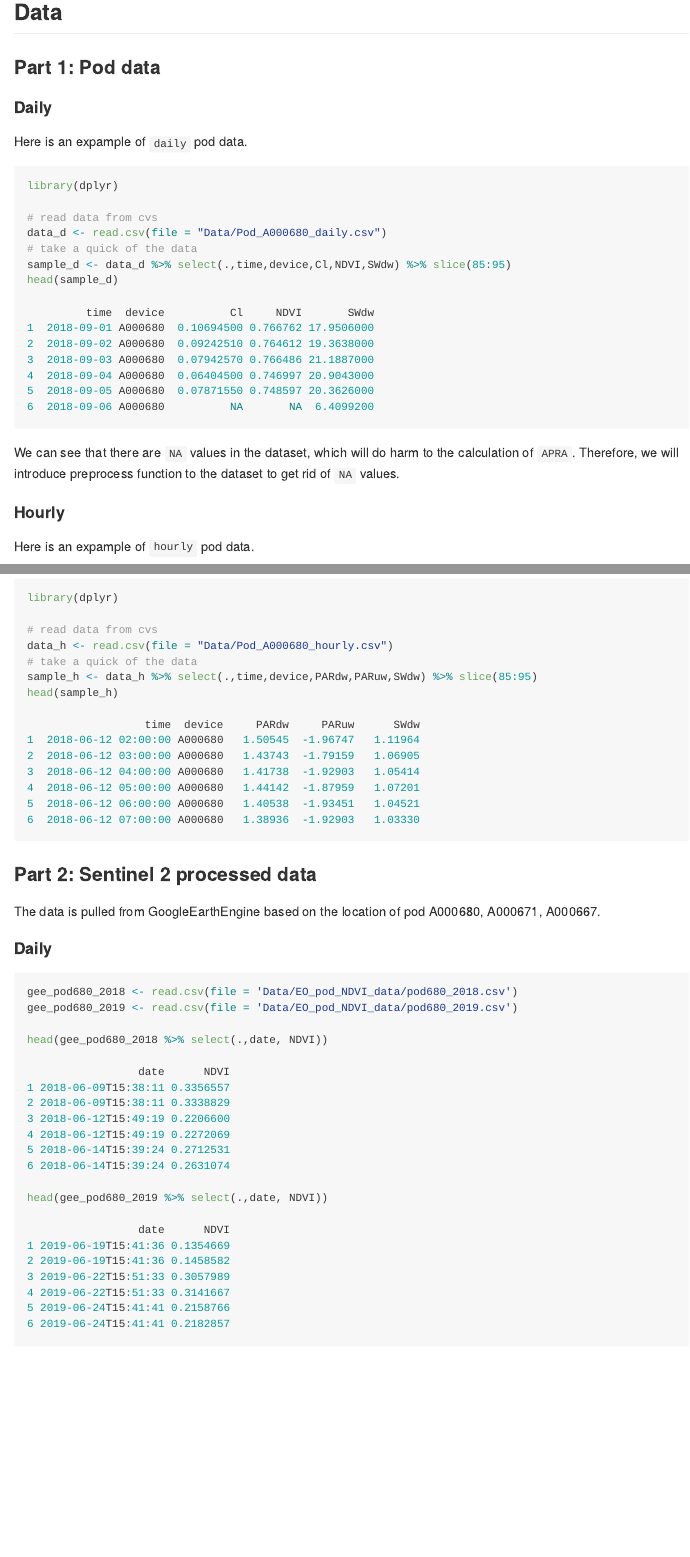
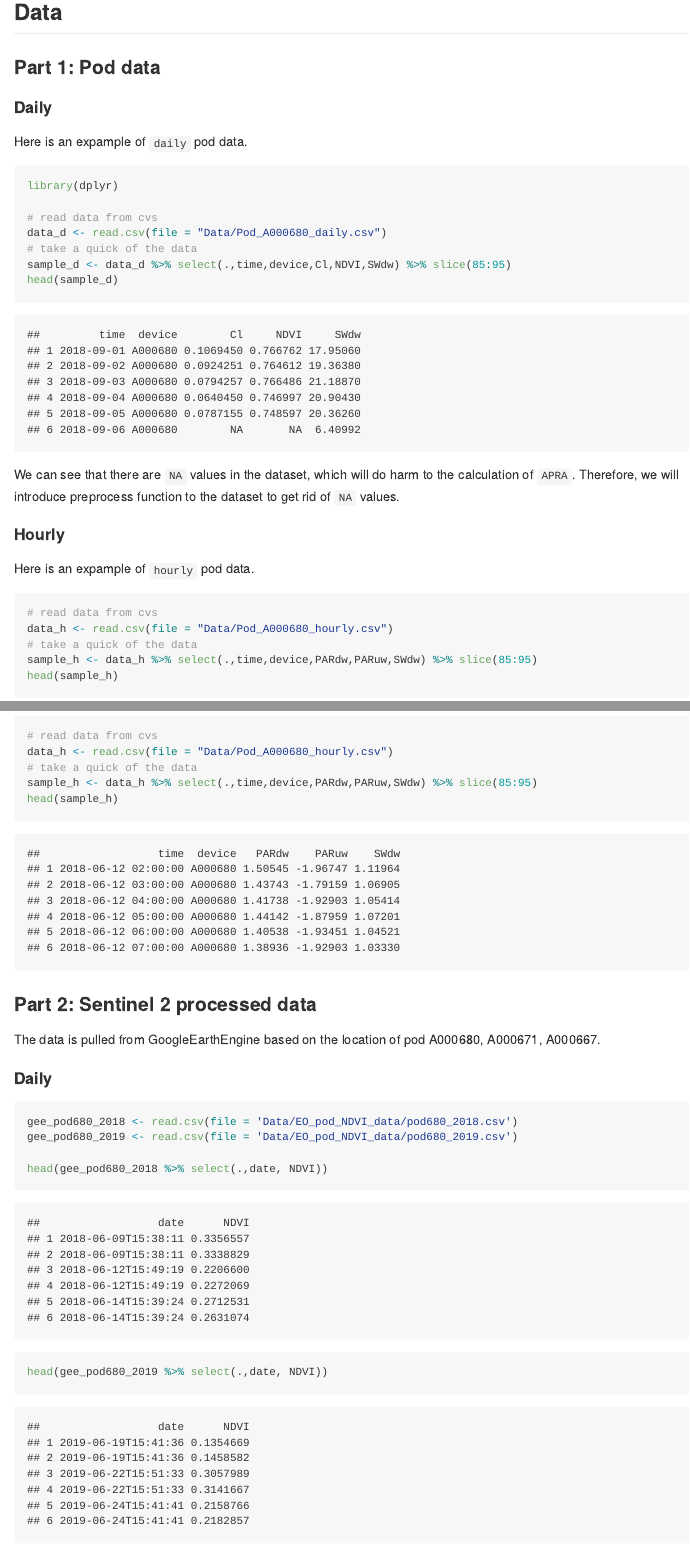
Before and after one commit to zhmeng119/MultiscaleCropYield, an R Markdown document (Docs/Report.Rmd): the page in a window 1100 px wide, from 260 px down, and a second part further down, joined at a grey line. Rendered offline with R 4.5, knitr and Pandoc, with nearby package versions.

Commit message:
Code changes, syntax, knit options, etc.

````diff
--- a/Docs/Report.Rmd
+++ b/Docs/Report.Rmd
@@ -25,7 +26,7 @@ knitr::opts_chunk$set(echo = TRUE)
 
 #### Daily
 Here is an expample of `daily` pod data.
-```{r eval = FALSE}
+```{r}
 library(dplyr)
 
 # read data from cvs
@@ -33,35 +34,17 @@ data_d <- read.csv(file = "Data/Pod_A000680_daily.csv")
 # take a quick of the data
 sample_d <- data_d %>% select(.,time,device,Cl,NDVI,SWdw) %>% slice(85:95)
 head(sample_d)
-
-         time  device          Cl     NDVI       SWdw
-1  2018-09-01 A000680  0.10694500 0.766762 17.9506000
-2  2018-09-02 A000680  0.09242510 0.764612 19.3638000
-3  2018-09-03 A000680  0.07942570 0.766486 21.1887000
-4  2018-09-04 A000680  0.06404500 0.746997 20.9043000
-5  2018-09-05 A000680  0.07871550 0.748597 20.3626000
-6  2018-09-06 A000680          NA       NA  6.4099200
 ```
 We can see that there are `NA` values in the dataset, which will do harm to the calculation of `APRA`. Therefore, we will introduce preprocess function to the dataset to get rid of `NA` values.
 
 #### Hourly
 Here is an expample of `hourly` pod data.
-```{r eval = FALSE}
-library(dplyr)
-
+```{r}
 # read data from cvs
 data_h <- read.csv(file = "Data/Pod_A000680_hourly.csv")
 # take a quick of the data
 sample_h <- data_h %>% select(.,time,device,PARdw,PARuw,SWdw) %>% slice(85:95)
 head(sample_h)
-
-                  time  device     PARdw     PARuw      SWdw
-1  2018-06-12 02:00:00 A000680   1.50545  -1.96747   1.11964
-2  2018-06-12 03:00:00 A000680   1.43743  -1.79159   1.06905
-3  2018-06-12 04:00:00 A000680   1.41738  -1.92903   1.05414
-4  2018-06-12 05:00:00 A000680   1.44142  -1.87959   1.07201
-5  2018-06-12 06:00:00 A000680   1.40538  -1.93451   1.04521
-6  2018-06-12 07:00:00 A000680   1.38936  -1.92903   1.03330
 ```
 
 ### Part 2: Sentinel 2 processed data
@@ -69,31 +52,12 @@ head(sample_h)
 The data is pulled from GoogleEarthEngine based on the location of pod A000680, A000671, A000667.
 
 #### Daily
-```{r eval = FALSE}
-
+```{r}
 gee_pod680_2018 <- read.csv(file = 'Data/EO_pod_NDVI_data/pod680_2018.csv')
 gee_pod680_2019 <- read.csv(file = 'Data/EO_pod_NDVI_data/pod680_2019.csv')
 
 head(gee_pod680_2018 %>% select(.,date, NDVI))
-
-                 date      NDVI
-1 2018-06-09T15:38:11 0.3356557
-2 2018-06-09T15:38:11 0.3338829
-3 2018-06-12T15:49:19 0.2206600
-4 2018-06-12T15:49:19 0.2272069
-5 2018-06-14T15:39:24 0.2712531
-6 2018-06-14T15:39:24 0.2631074
-
 head(gee_pod680_2019 %>% select(.,date, NDVI))
-
-                 date      NDVI
-1 2019-06-19T15:41:36 0.1354669
-2 2019-06-19T15:41:36 0.1458582
-3 2019-06-22T15:51:33 0.3057989
-4 2019-06-22T15:51:33 0.3141667
-5 2019-06-24T15:41:41 0.2158766
-6 2019-06-24T15:41:41 0.2182857
-
 ```
 We can see there are repeated date values in the raw data, so we will `aggregate` the repeated values by `mean`. And we also notice that the Sentinel 2 data is not generated daily due to the temporal resolution.
 
````
Also changed, not shown: RScripts/data_exploration.R (+1 -1 lines), RScripts/data_linearRegression.R (+14 -10 lines), RScripts/functions.R (+3 -2 lines), Docs/Report.md, Docs/Report.Rmd (7 more changed lines).
